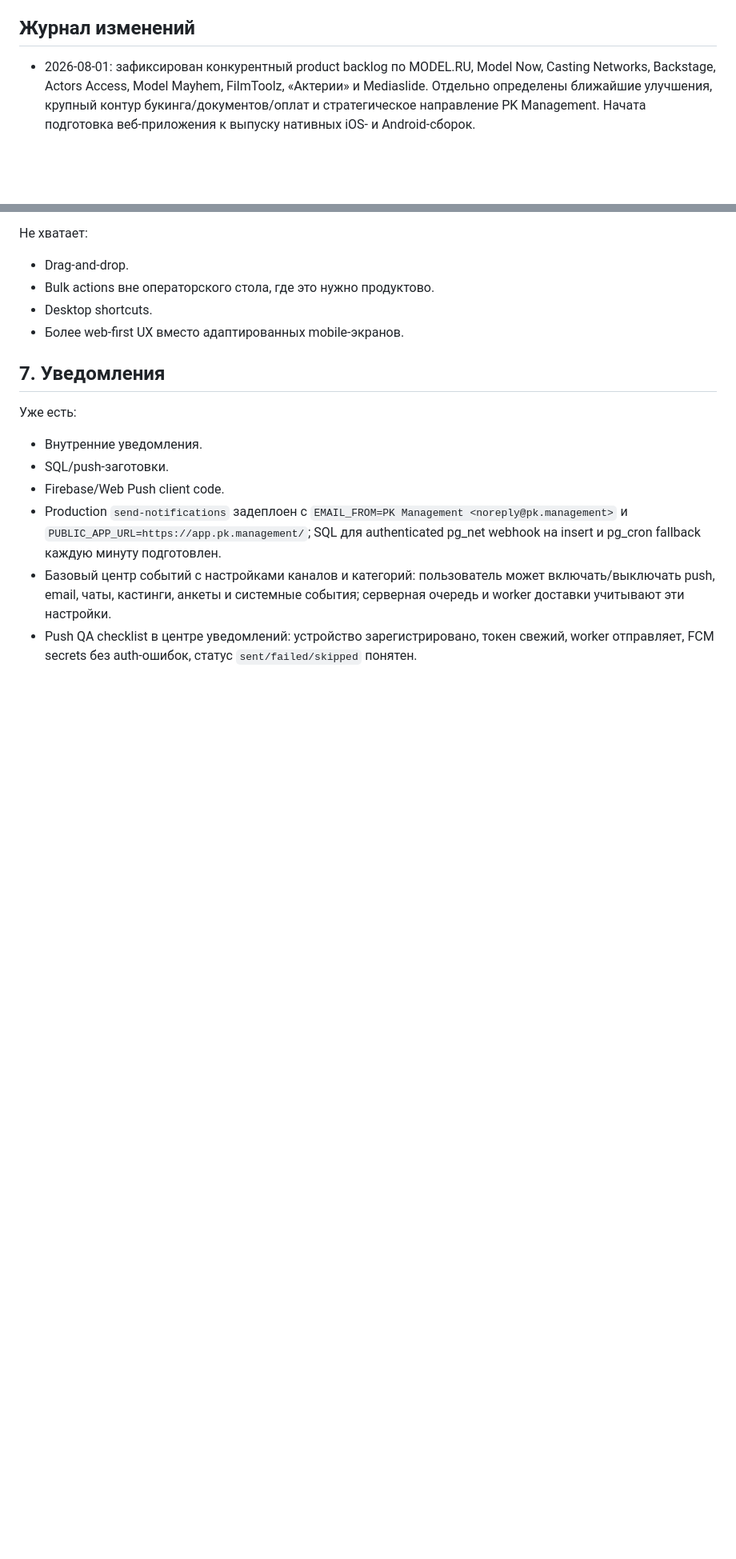
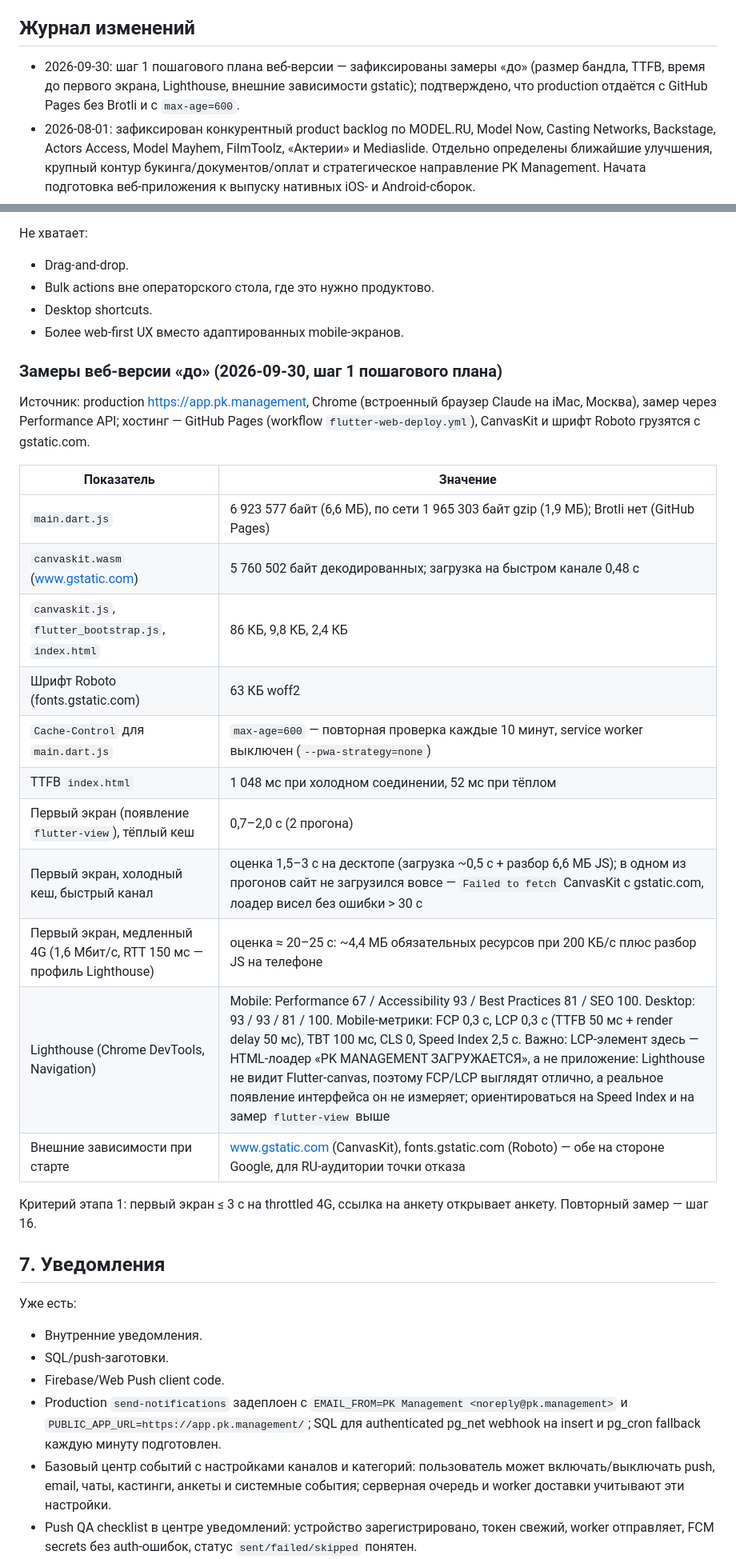
Before and after one commit to AresArtemius/PKModelApp, a Markdown page: docs/product_roadmap.md, 2 parts joined by grey strips. Shown at 80% size. Drawn GitHub-style; blank space fills up the shorter version.

Commit message:
Step 1: record web baseline measurements
Record pre-optimization metrics for app.pk.management in the roadmap:
bundle sizes, TTFB, time to first screen, Lighthouse scores, external
gstatic dependencies, GitHub Pages hosting facts (gzip only, max-age=600).

Co-Authored-By: Claude Fable 5.1 <noreply@anthropic.com>
Claude-Session: https://claude.ai/code/session_01Kv94KaMN8kqXzSP9t7Uj1o

```diff
--- a/docs/product_roadmap.md
+++ b/docs/product_roadmap.md
@@ -12,6 +12,7 @@
 
 ## Журнал изменений
 
+- 2026-09-30: шаг 1 пошагового плана веб-версии — зафиксированы замеры «до» (размер бандла, TTFB, время до первого экрана, Lighthouse, внешние зависимости gstatic); подтверждено, что production отдаётся с GitHub Pages без Brotli и с `max-age=600`.
 - 2026-08-01: зафиксирован конкурентный product backlog по MODEL.RU, Model Now, Casting Networks, Backstage, Actors Access, Model Mayhem, FilmToolz, «Актерии» и Mediaslide. Отдельно определены ближайшие улучшения, крупный контур букинга/документов/оплат и стратегическое направление PK Management. Начата подготовка веб-приложения к выпуску нативных iOS- и Android-сборок.
 - 2026-08-01: для первого App Store/Google Play релиза разделён платёжный UX: web сохраняет тарифы и checkout ЮKassa, а iOS/Android показывают только статус и дату окончания размещения без цен, выбора периода, внешних ссылок и вызова платёжной Edge Function. Мобильный FAQ также не направляет пользователя к альтернативной оплате.
 - 2026-07-27: в roadmap добавлен отложенный поэтапный пакет улучшений каталога и расширенного поиска: точный счётчик результатов, метки активных фильтров, серверная сортировка, компактный мобильный интерфейс, восстановление сохранённых поисков, поиск с опечатками/транслитерацией и будущие уведомления. Функции пока не включаются.
@@ -287,6 +288,26 @@
 - Bulk actions вне операторского стола, где это нужно продуктово.
 - Desktop shortcuts.
 - Более web-first UX вместо адаптированных mobile-экранов.
+
+### Замеры веб-версии «до» (2026-09-30, шаг 1 пошагового плана)
+
+Источник: production https://app.pk.management, Chrome (встроенный браузер Claude на iMac, Москва), замер через Performance API; хостинг — GitHub Pages (workflow `flutter-web-deploy.yml`), CanvasKit и шрифт Roboto грузятся с gstatic.com.
+
+| Показатель | Значение |
+| --- | --- |
+| `main.dart.js` | 6 923 577 байт (6,6 МБ), по сети 1 965 303 байт gzip (1,9 МБ); Brotli нет (GitHub Pages) |
+| `canvaskit.wasm` (www.gstatic.com) | 5 760 502 байт декодированных; загрузка на быстром канале 0,48 с |
+| `canvaskit.js`, `flutter_bootstrap.js`, `index.html` | 86 КБ, 9,8 КБ, 2,4 КБ |
+| Шрифт Roboto (fonts.gstatic.com) | 63 КБ woff2 |
+| `Cache-Control` для `main.dart.js` | `max-age=600` — повторная проверка каждые 10 минут, service worker выключен (`--pwa-strategy=none`) |
+| TTFB `index.html` | 1 048 мс при холодном соединении, 52 мс при тёплом |
+| Первый экран (появление `flutter-view`), тёплый кеш | 0,7–2,0 с (2 прогона) |
+| Первый экран, холодный кеш, быстрый канал | оценка 1,5–3 с на десктопе (загрузка ~0,5 с + разбор 6,6 МБ JS); в одном из прогонов сайт не загрузился вовсе — `Failed to fetch` CanvasKit с gstatic.com, лоадер висел без ошибки > 30 с |
+| Первый экран, медленный 4G (1,6 Мбит/с, RTT 150 мс — профиль Lighthouse) | оценка ≈ 20–25 с: ~4,4 МБ обязательных ресурсов при 200 КБ/с плюс разбор JS на телефоне |
+| Lighthouse (Chrome DevTools, Navigation) | Mobile: Performance 67 / Accessibility 93 / Best Practices 81 / SEO 100. Desktop: 93 / 93 / 81 / 100. Mobile-метрики: FCP 0,3 с, LCP 0,3 с (TTFB 50 мс + render delay 50 мс), TBT 100 мс, CLS 0, Speed Index 2,5 с. Важно: LCP-элемент здесь — HTML-лоадер «PK MANAGEMENT ЗАГРУЖАЕТСЯ», а не приложение: Lighthouse не видит Flutter-canvas, поэтому FCP/LCP выглядят отлично, а реальное появление интерфейса он не измеряет; ориентироваться на Speed Index и на замер `flutter-view` выше |
+| Внешние зависимости при старте | www.gstatic.com (CanvasKit), fonts.gstatic.com (Roboto) — обе на стороне Google, для RU-аудитории точки отказа |
+
+Критерий этапа 1: первый экран ≤ 3 с на throttled 4G, ссылка на анкету открывает анкету. Повторный замер — шаг 16.
 
 ## 7. Уведомления
 
```
Also changed, not shown: other parts of docs/product_roadmap.md (+1 -1 lines).
